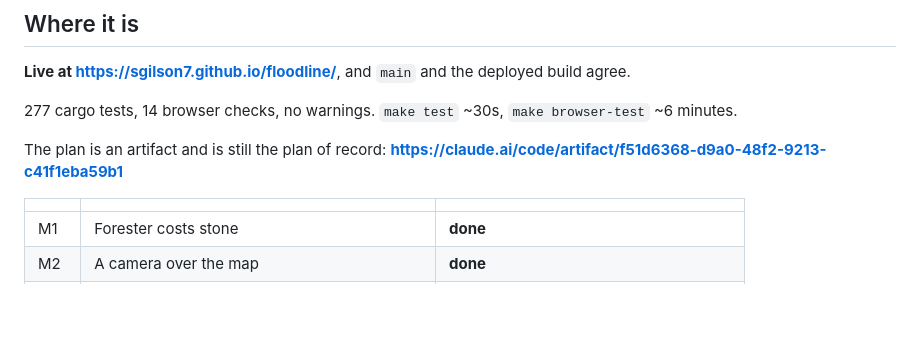
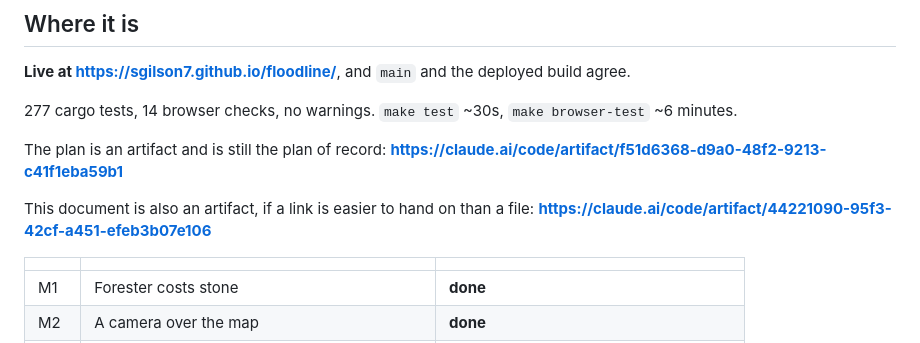
Before and after one commit to sgilson7/floodline, a Markdown page: HANDOFF-M10.md, the part around the change. Rendered like a GitHub page; blank space fills up the shorter version.

Commit message:
Link the M10 handoff to its artifact
Co-Authored-By: Claude Opus 5 <noreply@anthropic.com>
Claude-Session: https://claude.ai/code/session_012oZ8gcM42KXTeU9bAexoyu

```diff
--- a/HANDOFF-M10.md
+++ b/HANDOFF-M10.md
@@ -18,6 +18,9 @@ deployed build agree.
 
 The plan is an artifact and is still the plan of record:
 **<https://claude.ai/code/artifact/f51d6368-d9a0-48f2-9213-c41f1eba59b1>**
+
+This document is also an artifact, if a link is easier to hand on than a file:
+**<https://claude.ai/code/artifact/44221090-95f3-42cf-a451-efeb3b07e106>**
 
 | | | |
 |---|---|---|
```
